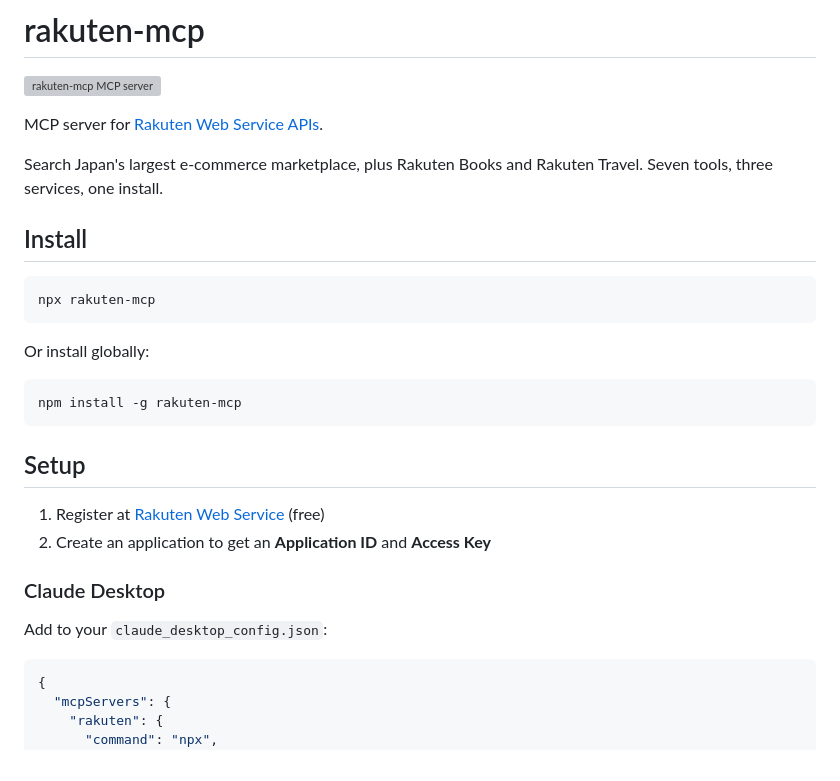
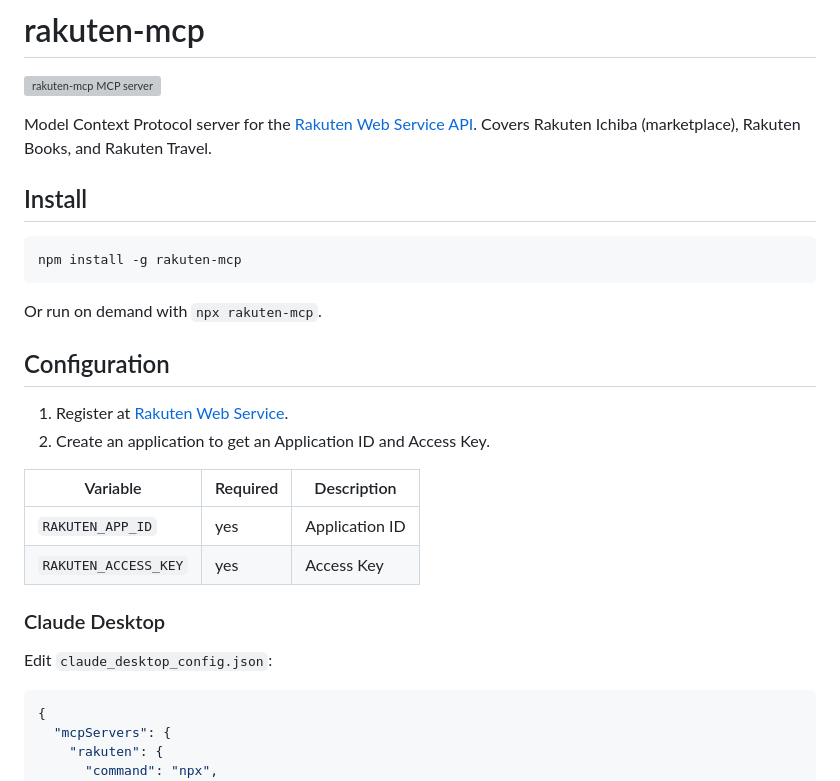
Before and after one commit to mrslbt/rakuten-mcp, a Markdown page: README.md, the part around one of its changes. Rendered like a GitHub page; grey boxes are pictures that could not be loaded.

````diff
--- a/README.md
+++ b/README.md
@@ -2,30 +2,29 @@
 
 [![rakuten-mcp MCP server](https://glama.ai/mcp/servers/mrslbt/rakuten-mcp/badges/score.svg)](https://glama.ai/mcp/servers/mrslbt/rakuten-mcp)
 
-MCP server for [Rakuten Web Service APIs](https://webservice.rakuten.co.jp/).
-
-Search Japan's largest e-commerce marketplace, plus Rakuten Books and Rakuten Travel. Seven tools, three services, one install.
+Model Context Protocol server for the [Rakuten Web Service API](https://webservice.rakuten.co.jp/). Covers Rakuten Ichiba (marketplace), Rakuten Books, and Rakuten Travel.
 
 ## Install
-
-```bash
-npx rakuten-mcp
-```
-
-Or install globally:
 
 ```bash
 npm install -g rakuten-mcp
 ```
 
-## Setup
+Or run on demand with `npx rakuten-mcp`.
 
-1. Register at [Rakuten Web Service](https://webservice.rakuten.co.jp/) (free)
-2. Create an application to get an **Application ID** and **Access Key**
+## Configuration
+
+1. Register at [Rakuten Web Service](https://webservice.rakuten.co.jp/).
+2. Create an application to get an Application ID and Access Key.
+
+| Variable | Required | Description |
+|---|---|---|
+| `RAKUTEN_APP_ID` | yes | Application ID |
+| `RAKUTEN_ACCESS_KEY` | yes | Access Key |
 
 ### Claude Desktop
 
-Add to your `claude_desktop_config.json`:
+Edit `claude_desktop_config.json`:
 
 ```json
 {
````
Also changed, not shown: other parts of README.md (+32 -43 lines).
